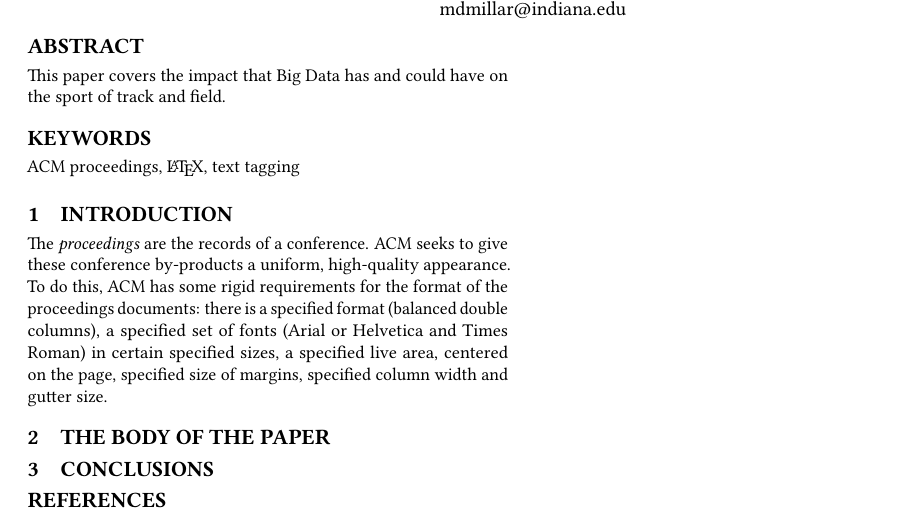
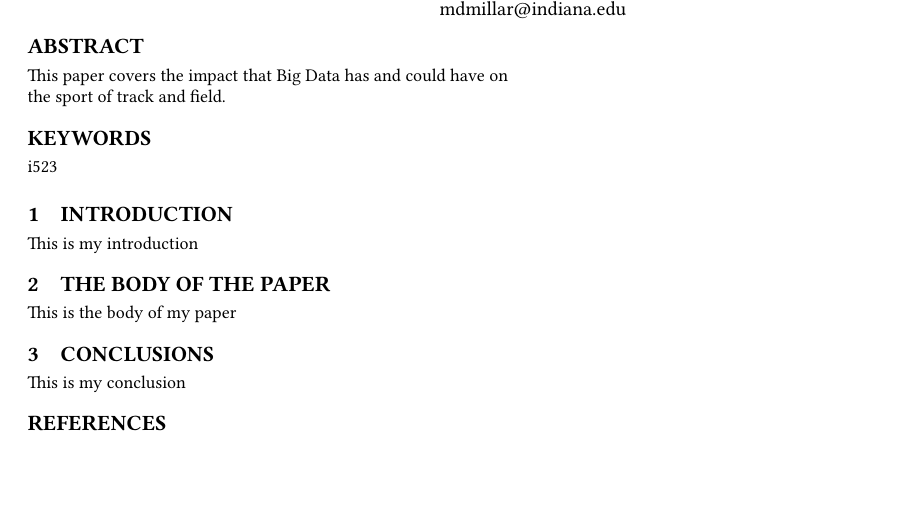
Before and after one commit to bigdata-i523/hid216, a LaTeX paper (paper1/report.tex): part of the page, cut so that both start at the same text, the shorter picture padded with empty space. Compiled offline with pdfLaTeX.

Commit message:
Update report.tex

```diff
--- a/paper1/report.tex
+++ b/paper1/report.tex
@@ -25,33 +25,25 @@
 }
 \email{mdmillar@indiana.edu}
 
+\renewcommand{\shortauthors}{M. Millard}
 
 \begin{abstract}
 This paper covers the impact that Big Data has and could have on the sport of track and field.
 \end{abstract}
 
-\keywords{ACM proceedings, \LaTeX, text tagging}
+\keywords{i523}
 
 
 \maketitle
 
 \section{Introduction}
-
-The \textit{proceedings} are the records of a
-conference. ACM seeks to give these
-conference by-products a uniform, high-quality appearance.  To do
-this, ACM has some rigid requirements for the format of the
-proceedings documents: there is a specified format (balanced double
-columns), a specified set of fonts (Arial or Helvetica and Times
-Roman) in certain specified sizes, a specified live area, centered on
-the page, specified size of margins, specified column width and gutter
-size.
+This is my introduction
 
 \section{The Body of The Paper}
-
-
+This is the body of my paper
 
 \section{Conclusions}
+This is my conclusion
 
 
 \bibliographystyle{ACM-Reference-Format}
```
